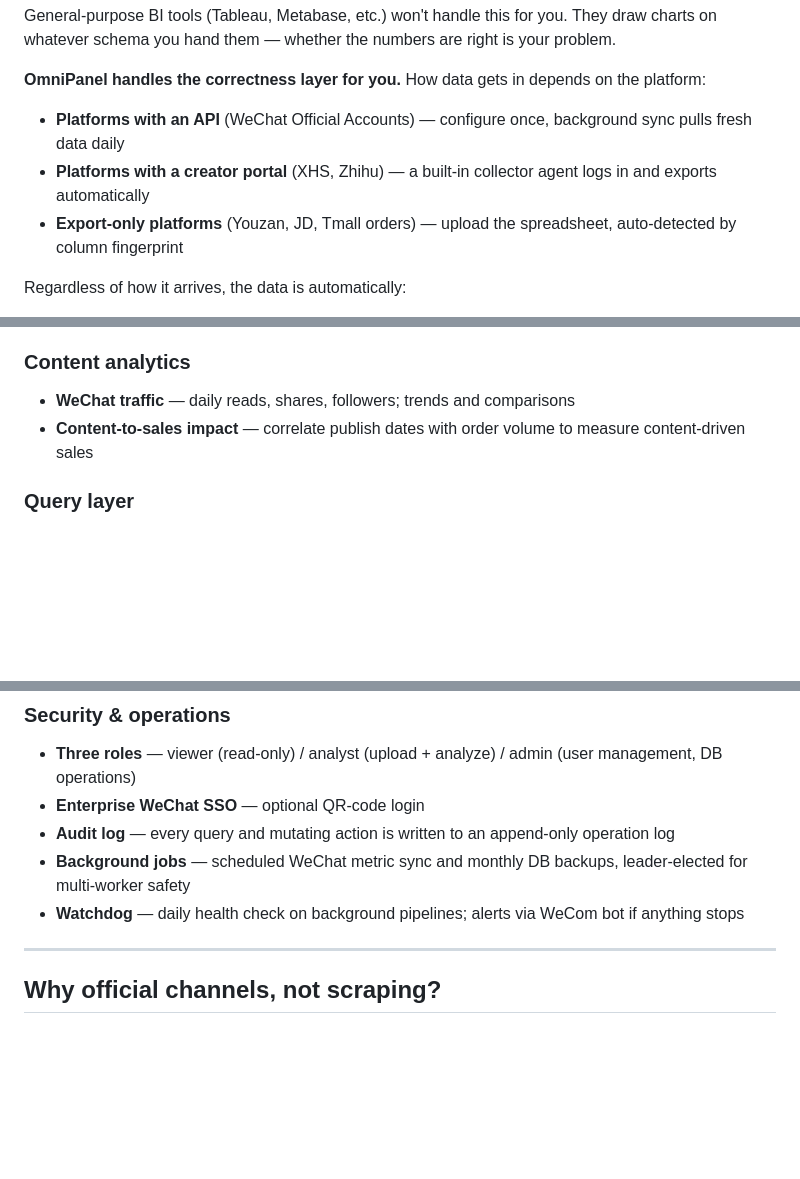
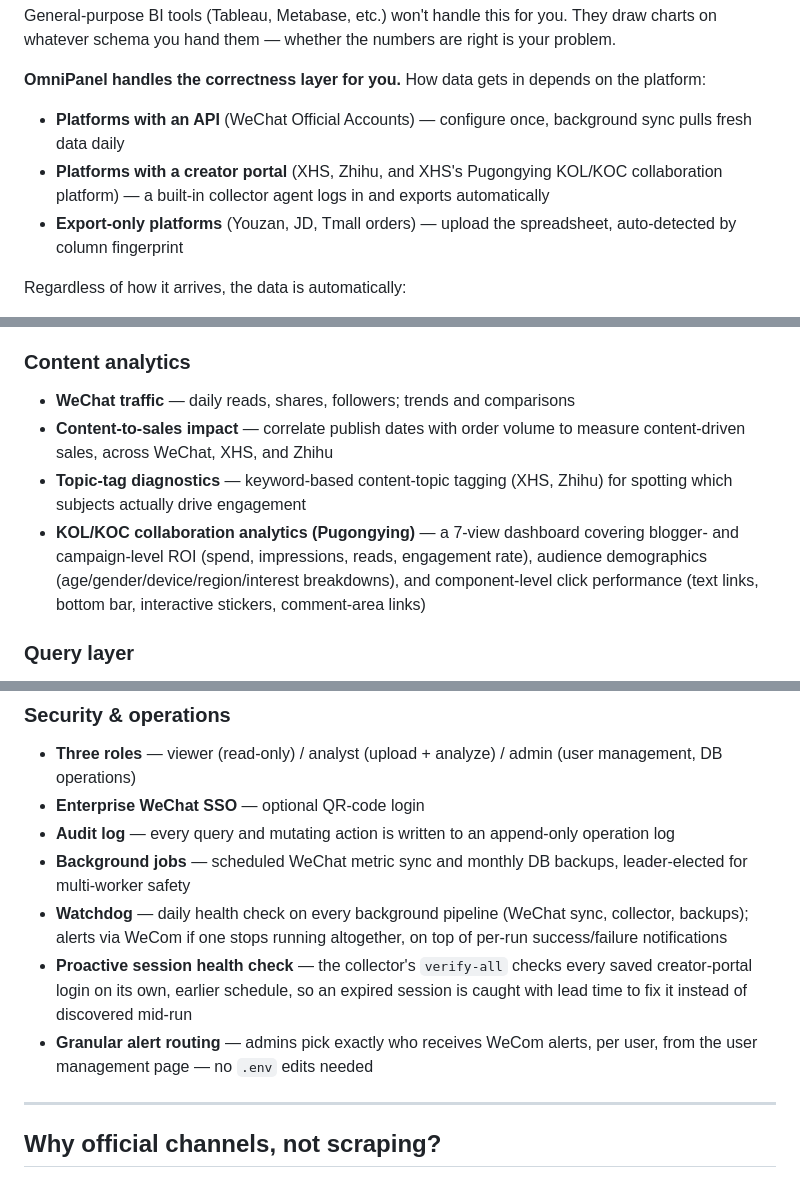
Before and after one commit to Nanboy-Ronan/OmniPanel, a Markdown page: README.md, 3 parts joined by grey strips. GitHub-like rendering; blank space fills up the shorter version.

Commit message:
docs(readme): sell the collector agent, Pugongying KOL/KOC analytics, and pipeline reliability features

```diff
--- a/README.md
+++ b/README.md
@@ -22,7 +22,7 @@ General-purpose BI tools (Tableau, Metabase, etc.) won't handle this for you. Th
 **OmniPanel handles the correctness layer for you.** How data gets in depends on the platform:
 
 - **Platforms with an API** (WeChat Official Accounts) — configure once, background sync pulls fresh data daily
-- **Platforms with a creator portal** (XHS, Zhihu) — a built-in collector agent logs in and exports automatically
+- **Platforms with a creator portal** (XHS, Zhihu, and XHS's Pugongying KOL/KOC collaboration platform) — a built-in collector agent logs in and exports automatically
 - **Export-only platforms** (Youzan, JD, Tmall orders) — upload the spreadsheet, auto-detected by column fingerprint
 
 Regardless of how it arrives, the data is automatically:
@@ -90,7 +91,9 @@ Path A: Auto-sync                  Path B: Manual upload
 ### Content analytics
 
 - **WeChat traffic** — daily reads, shares, followers; trends and comparisons
-- **Content-to-sales impact** — correlate publish dates with order volume to measure content-driven sales
+- **Content-to-sales impact** — correlate publish dates with order volume to measure content-driven sales, across WeChat, XHS, and Zhihu
+- **Topic-tag diagnostics** — keyword-based content-topic tagging (XHS, Zhihu) for spotting which subjects actually drive engagement
+- **KOL/KOC collaboration analytics (Pugongying)** — a 7-view dashboard covering blogger- and campaign-level ROI (spend, impressions, reads, engagement rate), audience demographics (age/gender/device/region/interest breakdowns), and component-level click performance (text links, bottom bar, interactive stickers, comment-area links)
 
 ### Query layer
 
@@ -103,7 +106,9 @@ Path A: Auto-sync                  Path B: Manual upload
 - **Enterprise WeChat SSO** — optional QR-code login
 - **Audit log** — every query and mutating action is written to an append-only operation log
 - **Background jobs** — scheduled WeChat metric sync and monthly DB backups, leader-elected for multi-worker safety
-- **Watchdog** — daily health check on background pipelines; alerts via WeCom bot if anything stops
+- **Watchdog** — daily health check on every background pipeline (WeChat sync, collector, backups); alerts via WeCom if one stops running altogether, on top of per-run success/failure notifications
+- **Proactive session health check** — the collector's `verify-all` checks every saved creator-portal login on its own, earlier schedule, so an expired session is caught with lead time to fix it instead of discovered mid-run
+- **Granular alert routing** — admins pick exactly who receives WeCom alerts, per user, from the user management page — no `.env` edits needed
 
 ---
 
```
Also changed, not shown: other parts of README.md (+1 -0 lines), README.zh-CN.md (+8 -3 lines).
